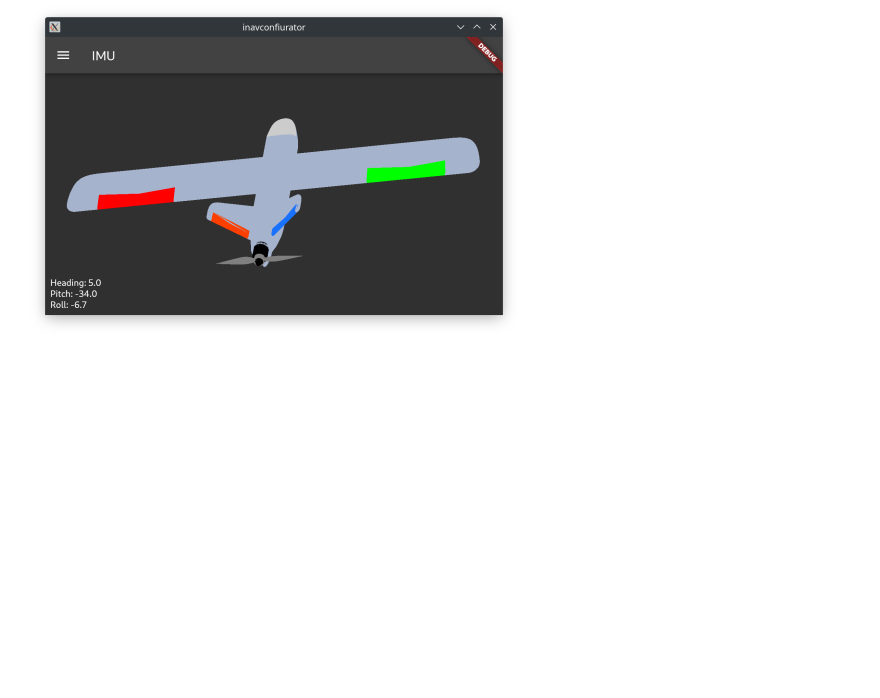
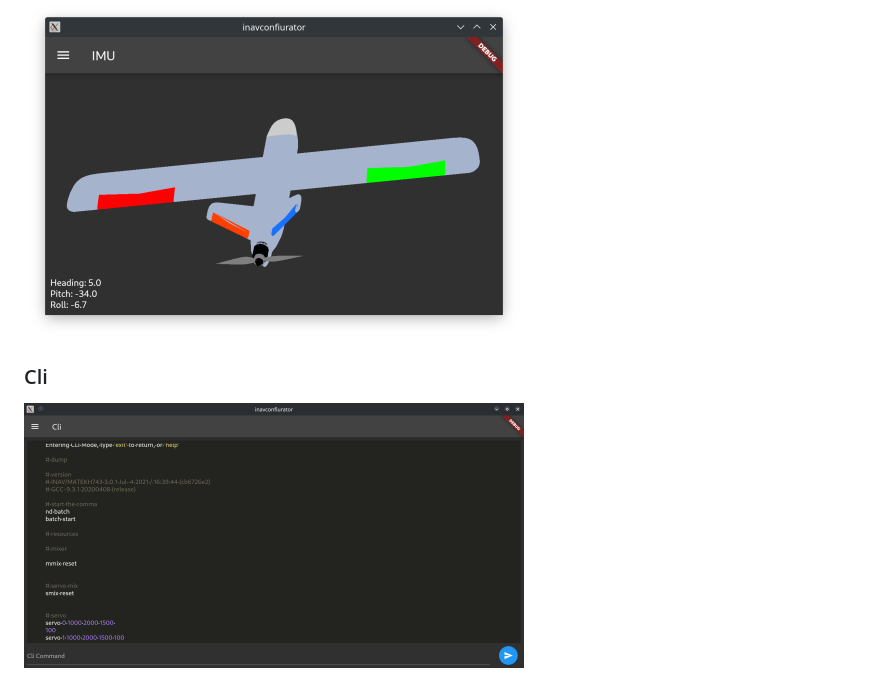
Before and after one commit to elgansayer/inav-cross-configurator, a Markdown page: README.md, the part around the change. Drawn GitHub-style; pictures changed too: media/cli.png (added); blank space fills up the shorter version.

```diff
--- a/README.md
+++ b/README.md
@@ -42,3 +42,6 @@ and at least be able to configure what i need in the field.
 
 ### Orientation
 ![alt](https://github.com/elgansayer/inav-cross-configurator/blob/main/media/model.png)
+
+### Cli
+![alt](https://github.com/elgansayer/inav-cross-configurator/blob/main/media/cli.png)
```
Also changed, not shown: 2 other files.
